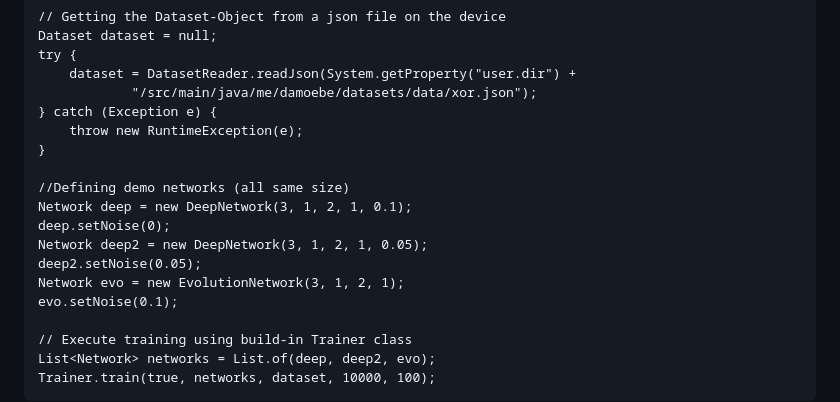
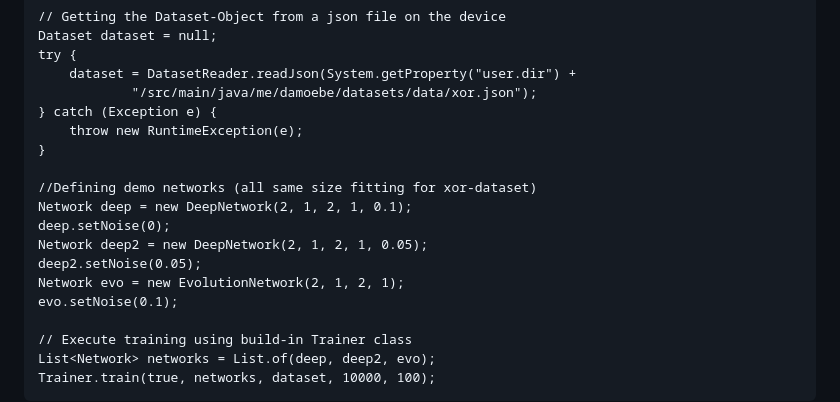
Before and after one commit to damoebe/neurie, a Markdown page: README.md, the part around the change. Rendered like a GitHub page.

Commit message:
fixed size of network in example not matching dataset size

```diff
--- a/README.md
+++ b/README.md
@@ -36,12 +36,12 @@ try {
     throw new RuntimeException(e);
 }
 
-//Defining demo networks (all same size)
-Network deep = new DeepNetwork(3, 1, 2, 1, 0.1);
+//Defining demo networks (all same size fitting for xor-dataset)
+Network deep = new DeepNetwork(2, 1, 2, 1, 0.1);
 deep.setNoise(0);
-Network deep2 = new DeepNetwork(3, 1, 2, 1, 0.05);
+Network deep2 = new DeepNetwork(2, 1, 2, 1, 0.05);
 deep2.setNoise(0.05);
-Network evo = new EvolutionNetwork(3, 1, 2, 1);
+Network evo = new EvolutionNetwork(2, 1, 2, 1);
 evo.setNoise(0.1);
 
 // Execute training using build-in Trainer class
```
